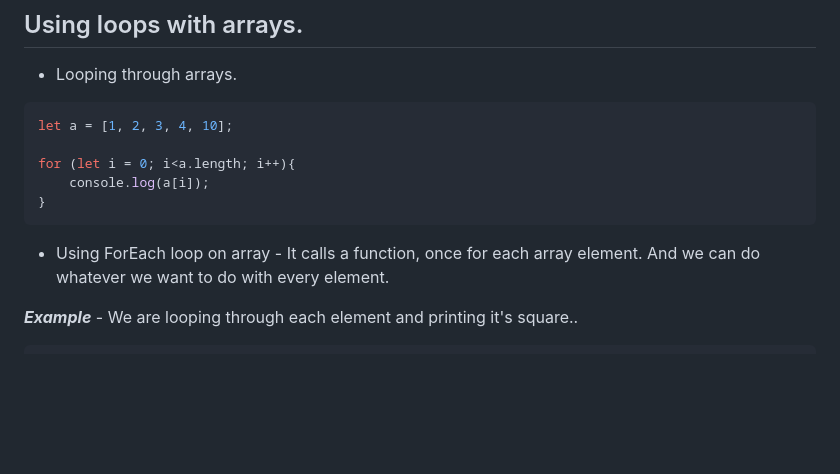
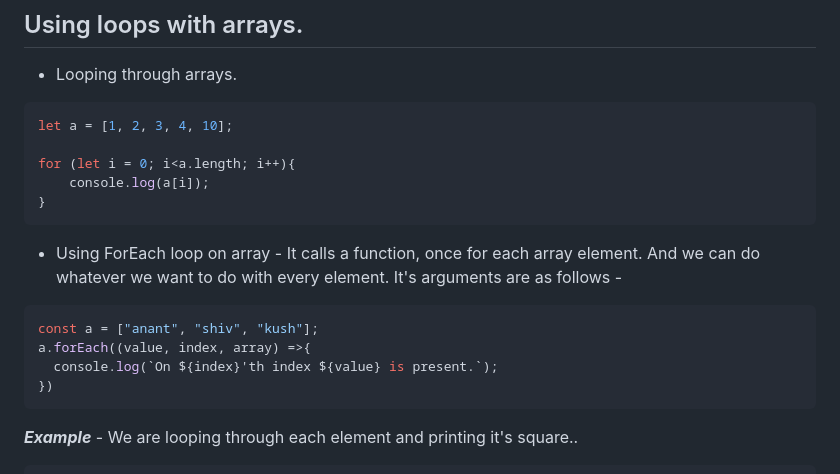
Before and after one commit to AnantLuthra/WebDev-Notes, a Markdown page: JS/readme.md, the part around the change. Drawn GitHub-style; blank space fills up the shorter version.

Commit message:
added array.forEach arguments and example

````diff
--- a/JS/readme.md
+++ b/JS/readme.md
@@ -518,7 +518,13 @@ for (let i = 0; i<a.length; i++){
 }
 ```
 
-- Using ForEach loop on array - It calls a function, once for each array element. And we can do whatever we want to do with every element.
+- Using ForEach loop on array - It calls a function, once for each array element. And we can do whatever we want to do with every element. It's arguments are as follows -
+```js
+const a = ["anant", "shiv", "kush"];
+a.forEach((value, index, array) =>{
+  console.log(`On ${index}'th index ${value} is present.`);
+})
+```
 
 ***Example*** - We are looping through each element and printing it's square..
 ```js
````
